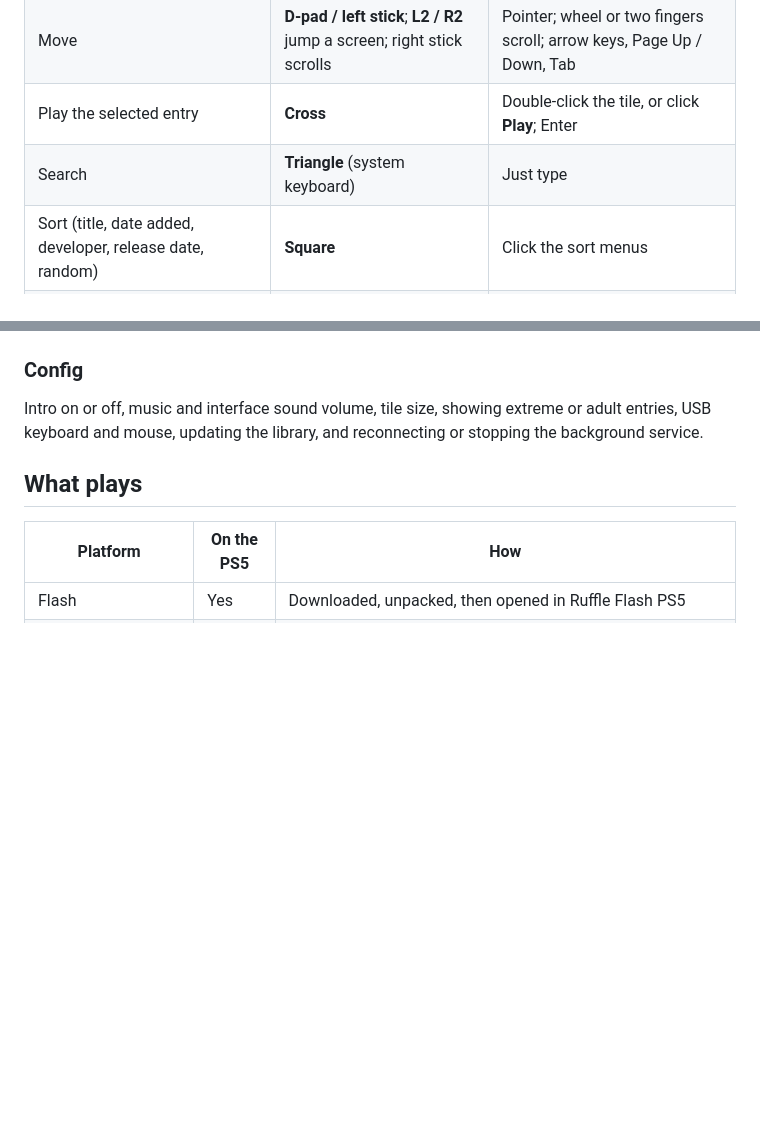
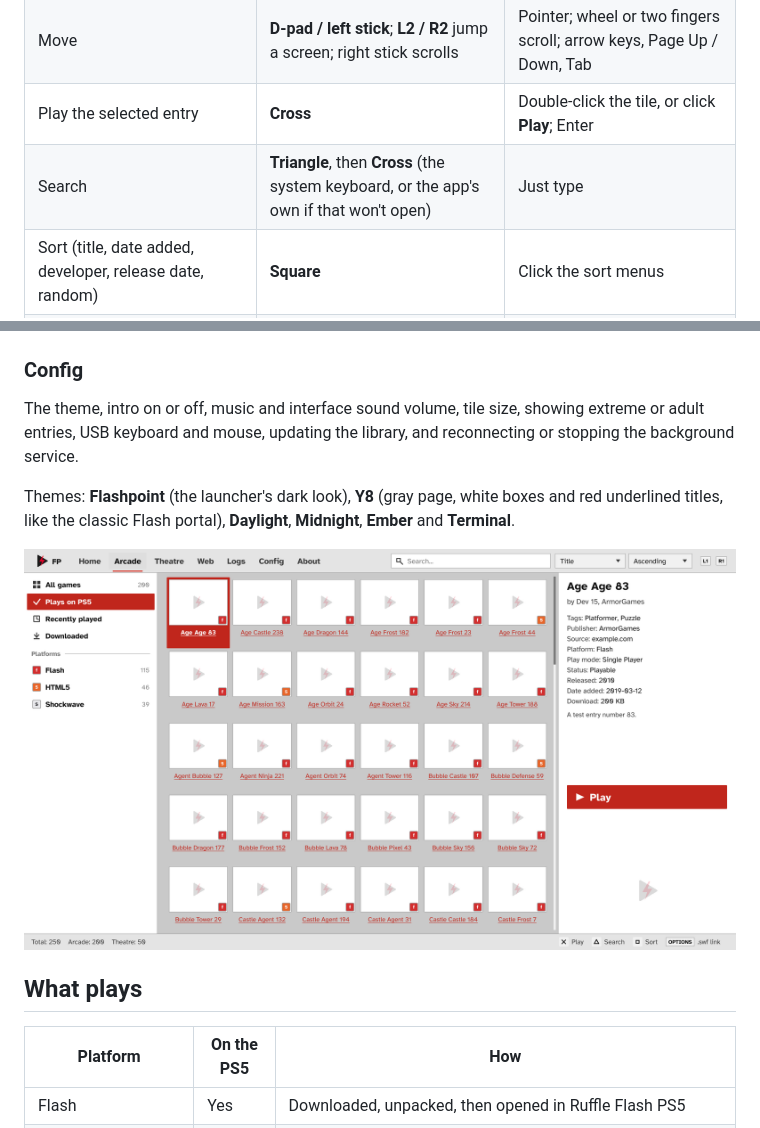
Before and after one commit to Richie133/flashpointps5, a Markdown page: README.md, 2 parts joined by grey strips. GitHub-like rendering; pictures changed too: docs/media/theme-y8.png (added); blank space fills up the shorter version.

```diff
--- a/README.md
+++ b/README.md
@@ -52,7 +52,7 @@ A library copied from a PC still works: put Flashpoint Infinity's
 | Switch pages (Home, Arcade, Theatre, Web, Logs, Config, About) | **L1 / R1** | Click the menu |
 | Move | **D-pad / left stick**; **L2 / R2** jump a screen; right stick scrolls | Pointer; wheel or two fingers scroll; arrow keys, Page Up / Down, Tab |
 | Play the selected entry | **Cross** | Double-click the tile, or click **Play**; Enter |
-| Search | **Triangle** (system keyboard) | Just type |
+| Search | **Triangle**, then **Cross** (the system keyboard, or the app's own if that won't open) | Just type |
 | Sort (title, date added, developer, release date, random) | **Square** | Click the sort menus |
 | Filters (all, plays on PS5, recently played, downloaded, platforms) | Left from the grid, then **Cross** | Click the sidebar |
 | Play any .swf link | **Options** | Web, then "Play a .swf link" |
@@ -79,9 +79,15 @@ them on in Config.
 
 ### Config
 
-Intro on or off, music and interface sound volume, tile size, showing
-extreme or adult entries, USB keyboard and mouse, updating the library, and
-reconnecting or stopping the background service.
+The theme, intro on or off, music and interface sound volume, tile size,
+showing extreme or adult entries, USB keyboard and mouse, updating the
+library, and reconnecting or stopping the background service.
+
+Themes: **Flashpoint** (the launcher's dark look), **Y8** (gray page, white
+boxes and red underlined titles, like the classic Flash portal), **Daylight**,
+**Midnight**, **Ember** and **Terminal**.
+
+![The Y8 theme](docs/media/theme-y8.png)
 
 ## What plays
 
```
Also changed, not shown: .github/release-notes.md (+10 -3 lines), 15 other files.
